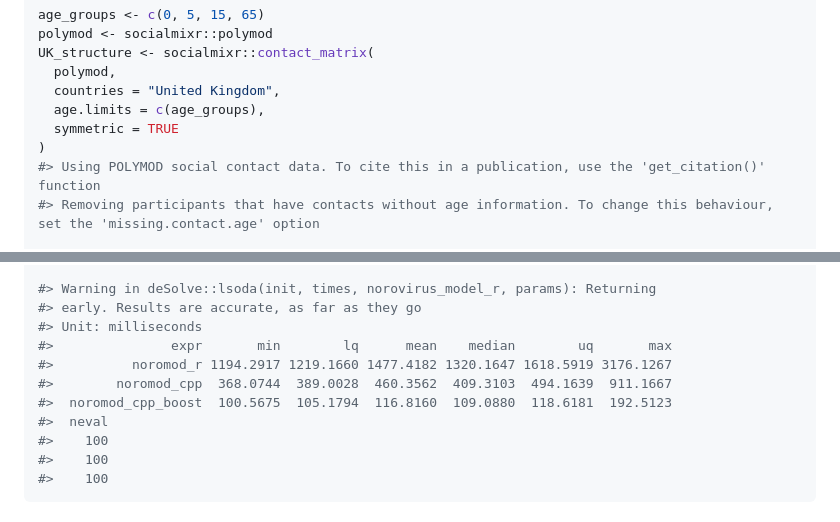
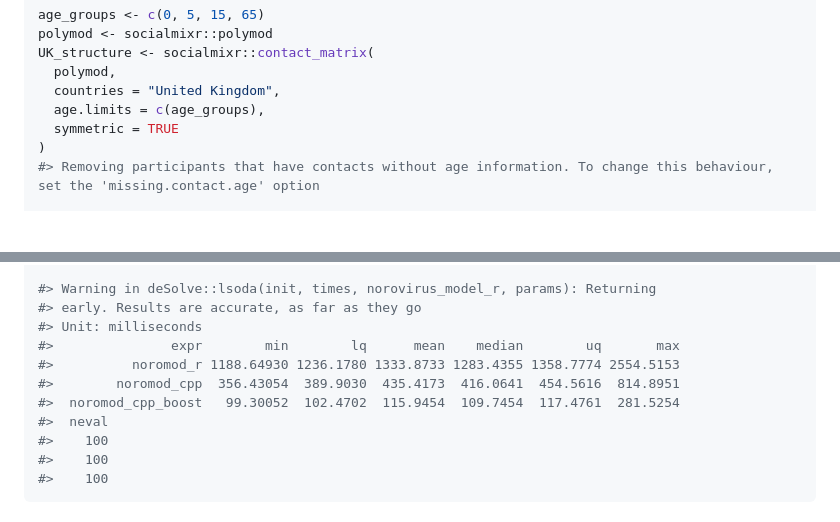
Before and after one commit to pratikunterwegs/noromod, a Markdown page: README.md, 2 parts joined by grey strips. GitHub-like rendering; blank space fills up the shorter version.

Commit message:
Automatic readme update

```diff
--- a/README.md
+++ b/README.md
@@ -58,7 +58,6 @@ UK_structure <- socialmixr::contact_matrix(
   age.limits = c(age_groups),
   symmetric = TRUE
 )
-#> Using POLYMOD social contact data. To cite this in a publication, use the 'get_citation()' function
 #> Removing participants that have contacts without age information. To change this behaviour, set the 'missing.contact.age' option
 
 # Symmetrical contact matrix
@@ -1021,10 +1020,10 @@ microbenchmark::microbenchmark(
 #> Warning in deSolve::lsoda(init, times, norovirus_model_r, params): Returning
 #> early. Results are accurate, as far as they go
 #> Unit: milliseconds
-#>               expr       min        lq      mean    median        uq       max
-#>          noromod_r 1194.2917 1219.1660 1477.4182 1320.1647 1618.5919 3176.1267
-#>        noromod_cpp  368.0744  389.0028  460.3562  409.3103  494.1639  911.1667
-#>  noromod_cpp_boost  100.5675  105.1794  116.8160  109.0880  118.6181  192.5123
+#>               expr        min        lq      mean    median        uq       max
+#>          noromod_r 1188.64930 1236.1780 1333.8733 1283.4355 1358.7774 2554.5153
+#>        noromod_cpp  356.43054  389.9030  435.4173  416.0641  454.5616  814.8951
+#>  noromod_cpp_boost   99.30052  102.4702  115.9454  109.7454  117.4761  281.5254
 #>  neval
 #>    100
 #>    100
```
